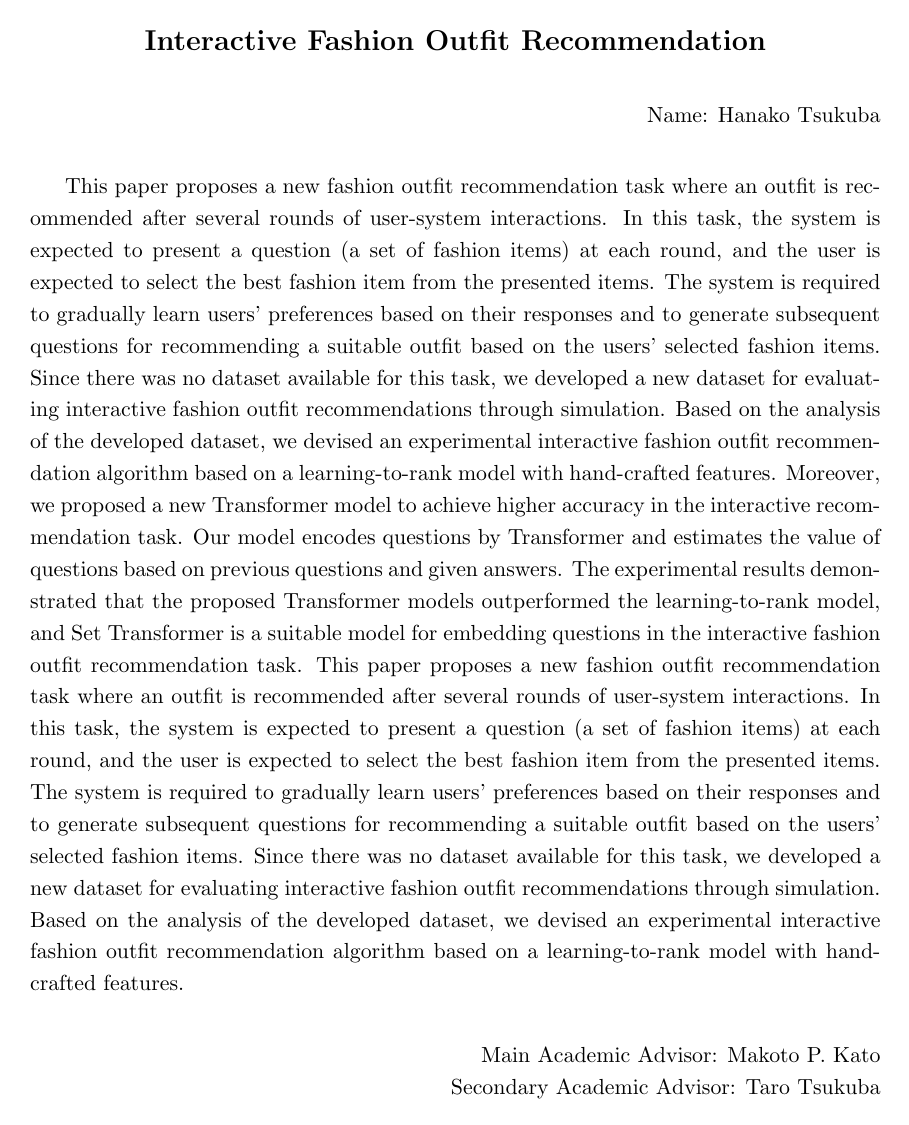
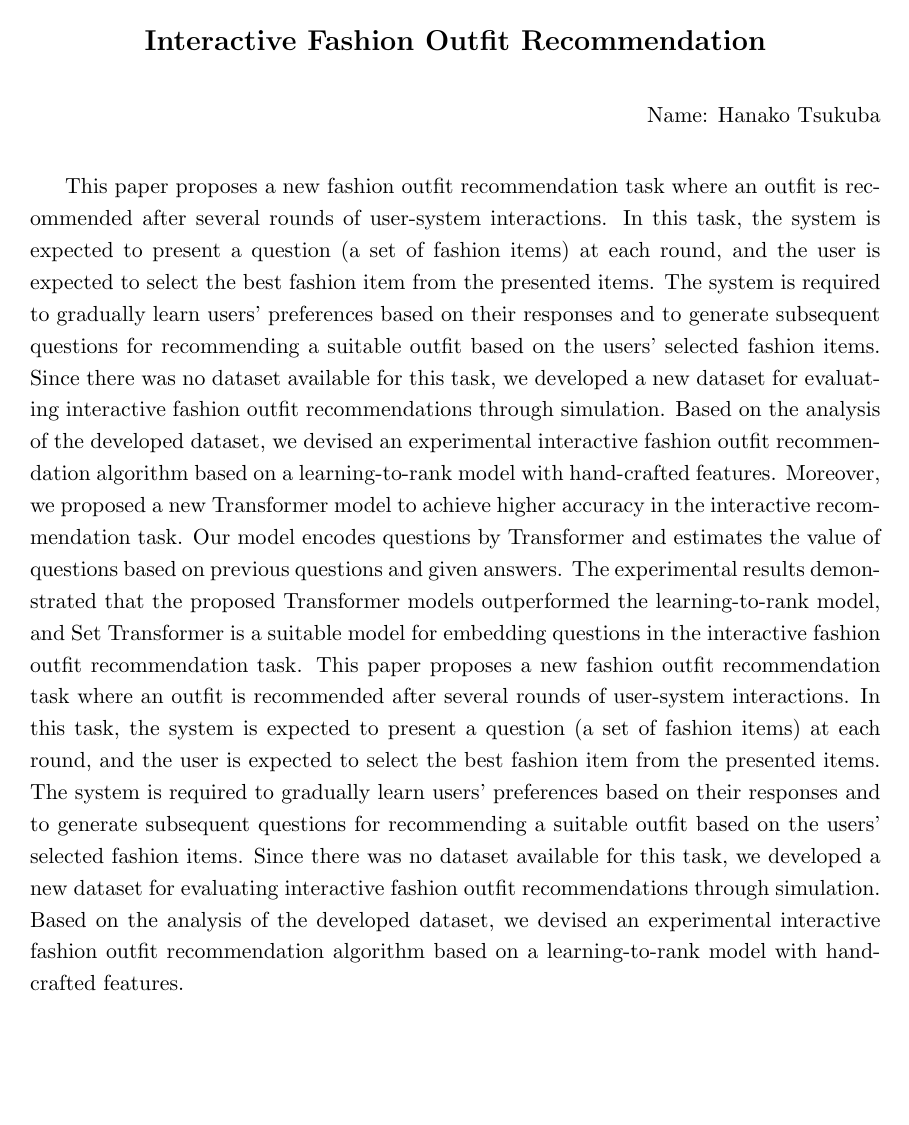
Before and after one commit to mpkato/slis-d-e-thesis, a LaTeX thesis (main.tex, which reads slisde.sty): page 2 of 36 before the commit and page 3 of 37 after it. Compiled offline with pdfLaTeX.

Commit message:
Doctoral

```diff
--- a/main.tex
+++ b/main.tex
@@ -6,18 +6,16 @@
 \usepackage{url}
 \usepackage{booktabs}
 \usepackage{multirow}
-\usepackage{klisme} % 学位論文フォーマット
+\usepackage{slisde} % 学位論文フォーマット
 % %
 \title{Interactive Fashion Outfit Recommendation}
 \author{Hanako Tsukuba} % Author name. It should be exactly the same as the one registered at TWINS
-\affiliation{Master’s Program in Informatics\\
+\affiliation{Doctoral Program in Informatics\\
 Degree Programs in Comprehensive Human Sciences\\
 Graduate School of Comprehensive Human Sciences\\
 University of Tsukuba}
 \gradyear{2021} % Graduation year. This is usually the next year of the year when the paper is submitted.
 \gradmonth{March} % Graduation year. March or September for many cases.
-\supervisor{Makoto P. Kato} % Main supervisor
-\subsupervisor{Taro Tsukuba} % Secondary supervisor
 %
 \begin{document}
 % 「TC:ignore」から「TC:endignore」までは文字カウントが無視される
--- a/klisme.sty
+++ b/slisde.sty
@@ -9,6 +9,22 @@
 \newcommand{\supervisor}[1]{\def\@supervisor{#1}}
 \newcommand{\subsupervisor}[1]{\def\@subsupervisor{#1}}
 \renewcommand{\maketitle}{
+    \begin{titlingpage}
+    %\begin{titlepage} % use this for the other documentclass
+      \newgeometry{left=30truemm,right=30truemm,top=30truemm,bottom=30truemm}
+      \let\footnotesize\small
+      \let\footnoterule\relax
+      \let\footnote\thanks
+      \begin{center}
+        \null\vfil
+        {\fontsize{20truept}{28truept}\selectfont \textbf{\@title} \par}
+        \vskip 26em
+        {\fontsize{16truept}{24truept}\selectfont {\textbf \@gradmonth} {\textbf \@gradyear} \par}
+        \vskip 3em
+        {\fontsize{16truept}{24truept}\selectfont \textbf \@author \par}
+        \vskip 3em
+      \end{center}
+    \end{titlingpage}
     \begin{titlingpage}
     %\begin{titlepage} % use this for the other documentclass
       \newgeometry{left=30truemm,right=30truemm,top=30truemm,bottom=30truemm}
@@ -48,11 +64,6 @@
         \vskip 20truept
       \par
 }%
-{% end code
-        \vskip 20truept
-    {\raggedleft
-      \par Main Academic Advisor: \@supervisor \par
-      \par Secondary Academic Advisor: \@subsupervisor \par
-    }
+{
   \end{titlingpage}
 }
```
